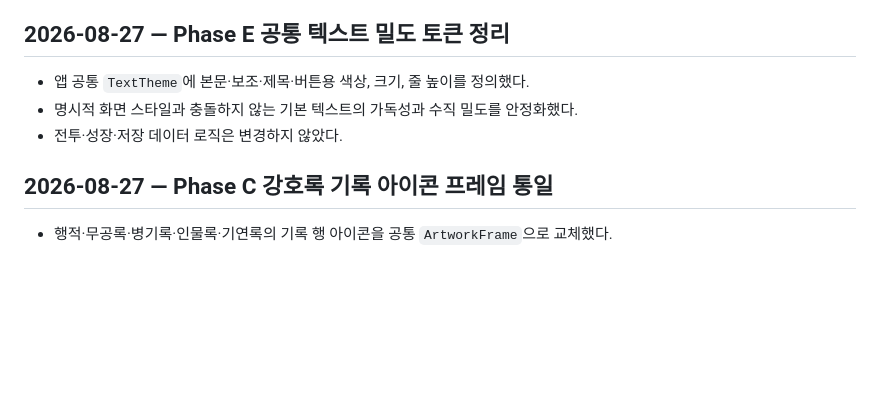
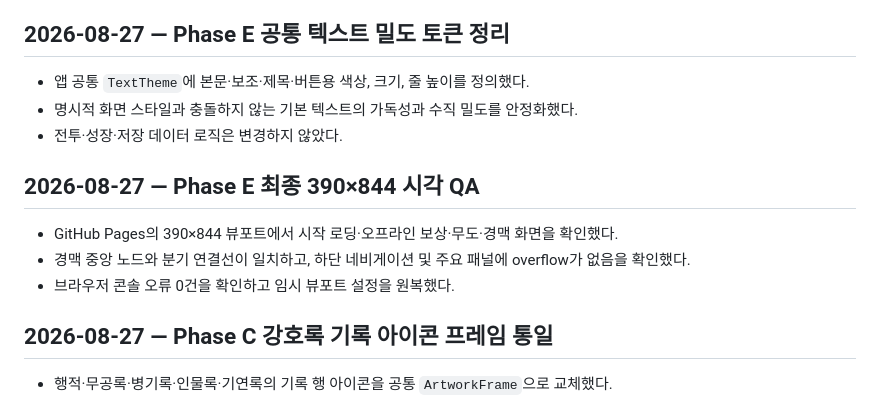
Before and after one commit to roycekim84/gangho-ilji, a Markdown page: docs/dev_log.md, the part around the change. GitHub-like rendering; blank space fills up the shorter version.

Commit message:
qa: complete final visual review

```diff
--- a/docs/dev_log.md
+++ b/docs/dev_log.md
@@ -339,6 +339,10 @@
 - 앱 공통 `TextTheme`에 본문·보조·제목·버튼용 색상, 크기, 줄 높이를 정의했다.
 - 명시적 화면 스타일과 충돌하지 않는 기본 텍스트의 가독성과 수직 밀도를 안정화했다.
 - 전투·성장·저장 데이터 로직은 변경하지 않았다.
+## 2026-08-27 — Phase E 최종 390×844 시각 QA
+- GitHub Pages의 390×844 뷰포트에서 시작 로딩·오프라인 보상·무도·경맥 화면을 확인했다.
+- 경맥 중앙 노드와 분기 연결선이 일치하고, 하단 네비게이션 및 주요 패널에 overflow가 없음을 확인했다.
+- 브라우저 콘솔 오류 0건을 확인하고 임시 뷰포트 설정을 원복했다.
 ## 2026-08-27 — Phase C 강호록 기록 아이콘 프레임 통일
 - 행적·무공록·병기록·인물록·기연록의 기록 행 아이콘을 공통 `ArtworkFrame`으로 교체했다.
 - 기록 완료·강조 색상은 기존 규칙을 유지하면서 도감 화면의 시각적 밀도와 통일감을 높였다.
```
